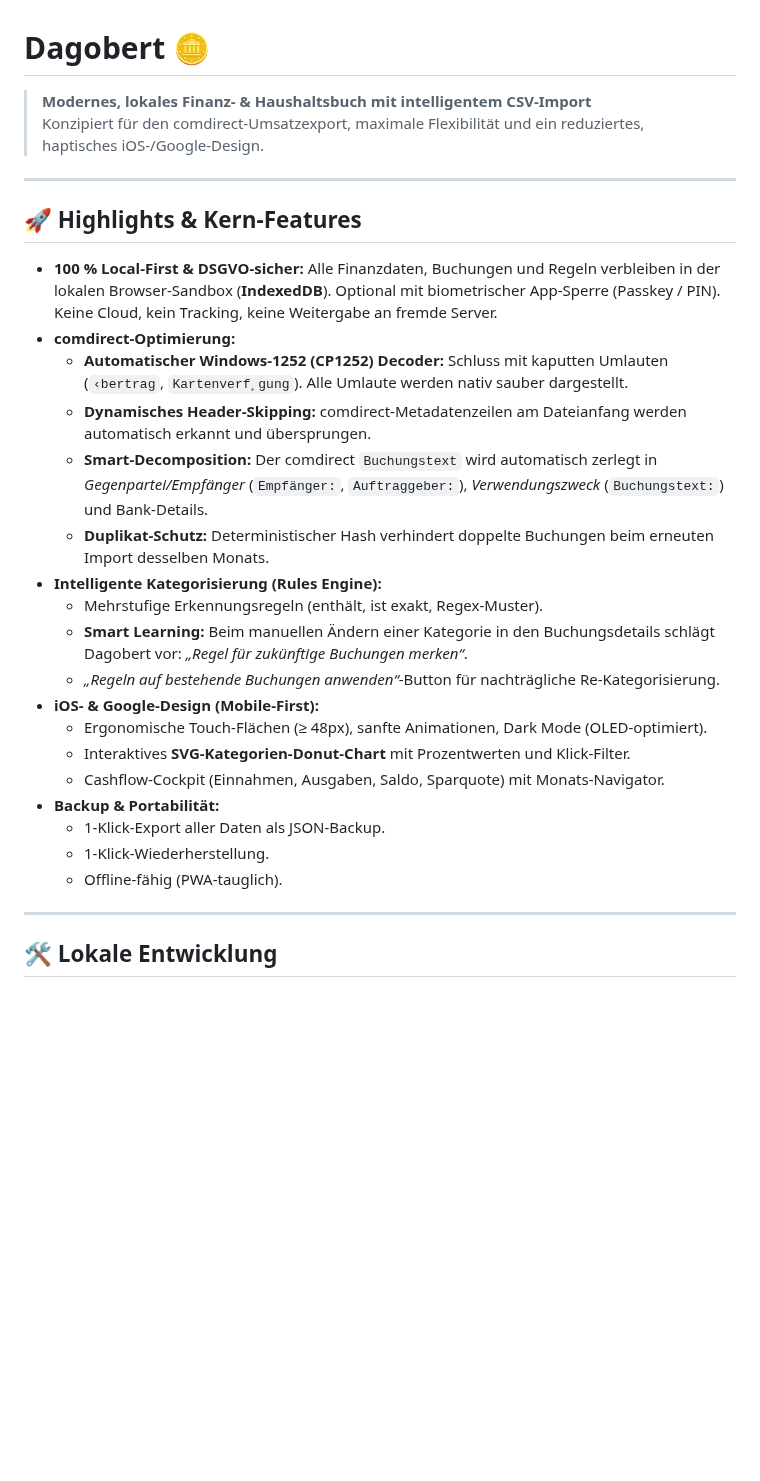
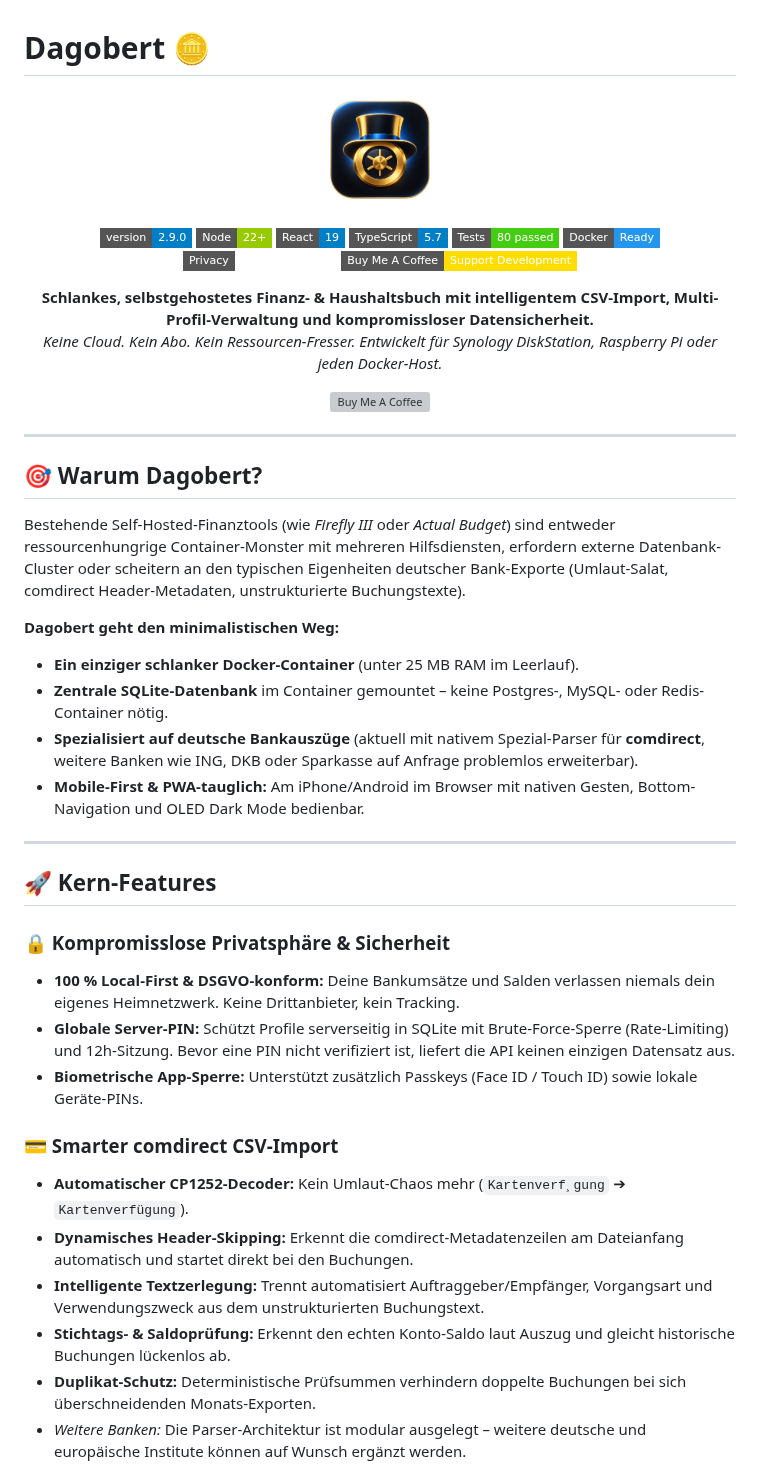
Before and after one commit to hehljo/Dagobert, a Markdown page: README.md, the part around one of its changes. Rendered like a GitHub page; pictures changed too: docs/IconDagobertV2.png (added); badges without logos; blank space fills up the shorter version; grey boxes are pictures that could not be loaded.

Commit message:
feat(branding): add official app icon, pwa web manifest, favicons, navbar logo, and updated GitHub README

```diff
--- a/README.md
+++ b/README.md
@@ -1,31 +1,57 @@
 # Dagobert 🪙
 
-> **Modernes, lokales Finanz- & Haushaltsbuch mit intelligentem CSV-Import**
-> Konzipiert für den comdirect-Umsatzexport, maximale Flexibilität und ein reduziertes, haptisches iOS-/Google-Design.
+<p align="center">
+  <img src="docs/IconDagobertV2.png" width="120" height="120" alt="Dagobert Icon" style="border-radius: 28px;">
+</p>
+
+<p align="center">
+  <img src="https://img.shields.io/badge/version-2.9.0-blue.svg?style=flat-square" alt="Version">
+  <img src="https://img.shields.io/badge/Node-22%2B-green.svg?style=flat-square&logo=node.js" alt="Node">
+  <img src="https://img.shields.io/badge/React-19-blue.svg?style=flat-square&logo=react" alt="React">
+  <img src="https://img.shields.io/badge/TypeScript-5.7-blue.svg?style=flat-square&logo=typescript" alt="TypeScript">
+  <img src="https://img.shields.io/badge/Tests-80%20passed-success.svg?style=flat-square" alt="Tests">
+  <img src="https://img.shields.io/badge/Docker-Ready-2496ED.svg?style=flat-square&logo=docker" alt="Docker">
+  <img src="https://img.shields.io/badge/Privacy-100%25%20Local--First-emerald.svg?style=flat-square" alt="Privacy">
+  <a href="https://buymeacoffee.com/pommesbude" target="_blank"><img src="https://img.shields.io/badge/Buy%20Me%20A%20Coffee-Support%20Development-FFDD00?style=flat-square&logo=buymeacoffee&logoColor=black" alt="Buy Me A Coffee"></a>
+</p>
+
+<p align="center">
+  <b>Schlankes, selbstgehostetes Finanz- & Haushaltsbuch mit intelligentem CSV-Import, Multi-Profil-Verwaltung und kompromissloser Datensicherheit.</b><br>
+  <i>Keine Cloud. Kein Abo. Kein Ressourcen-Fresser. Entwickelt für Synology DiskStation, Raspberry Pi oder jeden Docker-Host.</i>
+</p>
+
+<p align="center">
+  <a href="https://buymeacoffee.com/pommesbude" target="_blank">
+    <img src="https://cdn.buymeacoffee.com/buttons/v2/default-yellow.png" alt="Buy Me A Coffee" height="42">
+  </a>
+</p>
 
 ---
 
-## 🚀 Highlights & Kern-Features
+## 🎯 Warum Dagobert?
 
-- **100 % Local-First & DSGVO-sicher:** Alle Finanzdaten, Buchungen und Regeln verbleiben in der lokalen Browser-Sandbox (**IndexedDB**). Optional mit biometrischer App-Sperre (Passkey / PIN). Keine Cloud, kein Tracking, keine Weitergabe an fremde Server.
-- **comdirect-Optimierung:**
-  - **Automatischer Windows-1252 (CP1252) Decoder:** Schluss mit kaputten Umlauten (`‹bertrag`, `Kartenverf¸gung`). Alle Umlaute werden nativ sauber dargestellt.
-  - **Dynamisches Header-Skipping:** comdirect-Metadatenzeilen am Dateianfang werden automatisch erkannt und übersprungen.
-  - **Smart-Decomposition:** Der comdirect `Buchungstext` wird automatisch zerlegt in *Gegenpartei/Empfänger* (`Empfänger:`, `Auftraggeber:`), *Verwendungszweck* (`Buchungstext:`) und Bank-Details.
-  - **Duplikat-Schutz:** Deterministischer Hash verhindert doppelte Buchungen beim erneuten Import desselben Monats.
-- **Intelligente Kategorisierung (Rules Engine):**
-  - Mehrstufige Erkennungsregeln (enthält, ist exakt, Regex-Muster).
-  - **Smart Learning:** Beim manuellen Ändern einer Kategorie in den Buchungsdetails schlägt Dagobert vor: *„Regel für zukünftige Buchungen merken“*.
-  - *„Regeln auf bestehende Buchungen anwenden“*-Button für nachträgliche Re-Kategorisierung.
-- **iOS- & Google-Design (Mobile-First):**
-  - Ergonomische Touch-Flächen (≥ 48px), sanfte Animationen, Dark Mode (OLED-optimiert).
-  - Interaktives **SVG-Kategorien-Donut-Chart** mit Prozentwerten und Klick-Filter.
-  - Cashflow-Cockpit (Einnahmen, Ausgaben, Saldo, Sparquote) mit Monats-Navigator.
-- **Backup & Portabilität:**
-  - 1-Klick-Export aller Daten als JSON-Backup.
-  - 1-Klick-Wiederherstellung.
-  - Offline-fähig (PWA-tauglich).
+Bestehende Self-Hosted-Finanztools (wie *Firefly III* oder *Actual Budget*) sind entweder ressourcenhungrige Container-Monster mit mehreren Hilfsdiensten, erfordern externe Datenbank-Cluster oder scheitern an den typischen Eigenheiten deutscher Bank-Exporte (Umlaut-Salat, comdirect Header-Metadaten, unstrukturierte Buchungstexte).
+
+**Dagobert geht den minimalistischen Weg:**
+- **Ein einziger schlanker Docker-Container** (unter 25 MB RAM im Leerlauf).
+- **Zentrale SQLite-Datenbank** im Container gemountet – keine Postgres-, MySQL- oder Redis-Container nötig.
+- **Spezialisiert auf deutsche Bankauszüge** (aktuell mit nativem Spezial-Parser für **comdirect**, weitere Banken wie ING, DKB oder Sparkasse auf Anfrage problemlos erweiterbar).
+- **Mobile-First & PWA-tauglich:** Am iPhone/Android im Browser mit nativen Gesten, Bottom-Navigation und OLED Dark Mode bedienbar.
 
 ---
 
-## 🛠️ Lokale Entwicklung
+## 🚀 Kern-Features
+
+### 🔒 Kompromisslose Privatsphäre & Sicherheit
+- **100 % Local-First & DSGVO-konform:** Deine Bankumsätze und Salden verlassen niemals dein eigenes Heimnetzwerk. Keine Drittanbieter, kein Tracking.
+- **Globale Server-PIN:** Schützt Profile serverseitig in SQLite mit Brute-Force-Sperre (Rate-Limiting) und 12h-Sitzung. Bevor eine PIN nicht verifiziert ist, liefert die API keinen einzigen Datensatz aus.
+- **Biometrische App-Sperre:** Unterstützt zusätzlich Passkeys (Face ID / Touch ID) sowie lokale Geräte-PINs.
+
+### 💳 Smarter comdirect CSV-Import
+- **Automatischer CP1252-Decoder:** Kein Umlaut-Chaos mehr (`Kartenverf¸gung` ➔ `Kartenverfügung`).
+- **Dynamisches Header-Skipping:** Erkennt die comdirect-Metadatenzeilen am Dateianfang automatisch und startet direkt bei den Buchungen.
+- **Intelligente Textzerlegung:** Trennt automatisiert Auftraggeber/Empfänger, Vorgangsart und Verwendungszweck aus dem unstrukturierten Buchungstext.
+- **Stichtags- & Saldoprüfung:** Erkennt den echten Konto-Saldo laut Auszug und gleicht historische Buchungen lückenlos ab.
+- **Duplikat-Schutz:** Deterministische Prüfsummen verhindern doppelte Buchungen bei sich überschneidenden Monats-Exporten.
+- *Weitere Banken:* Die Parser-Architektur ist modular ausgelegt – weitere deutsche und europäische Institute können auf Wunsch ergänzt werden.
+
```
Also changed, not shown: other parts of README.md (+63 -27 lines), public/apple-touch-icon.png (added), public/favicon-16x16.png (added), public/favicon-32x32.png (added), public/icon-192.png (added), public/icon-512.png (added), 3 other files.
